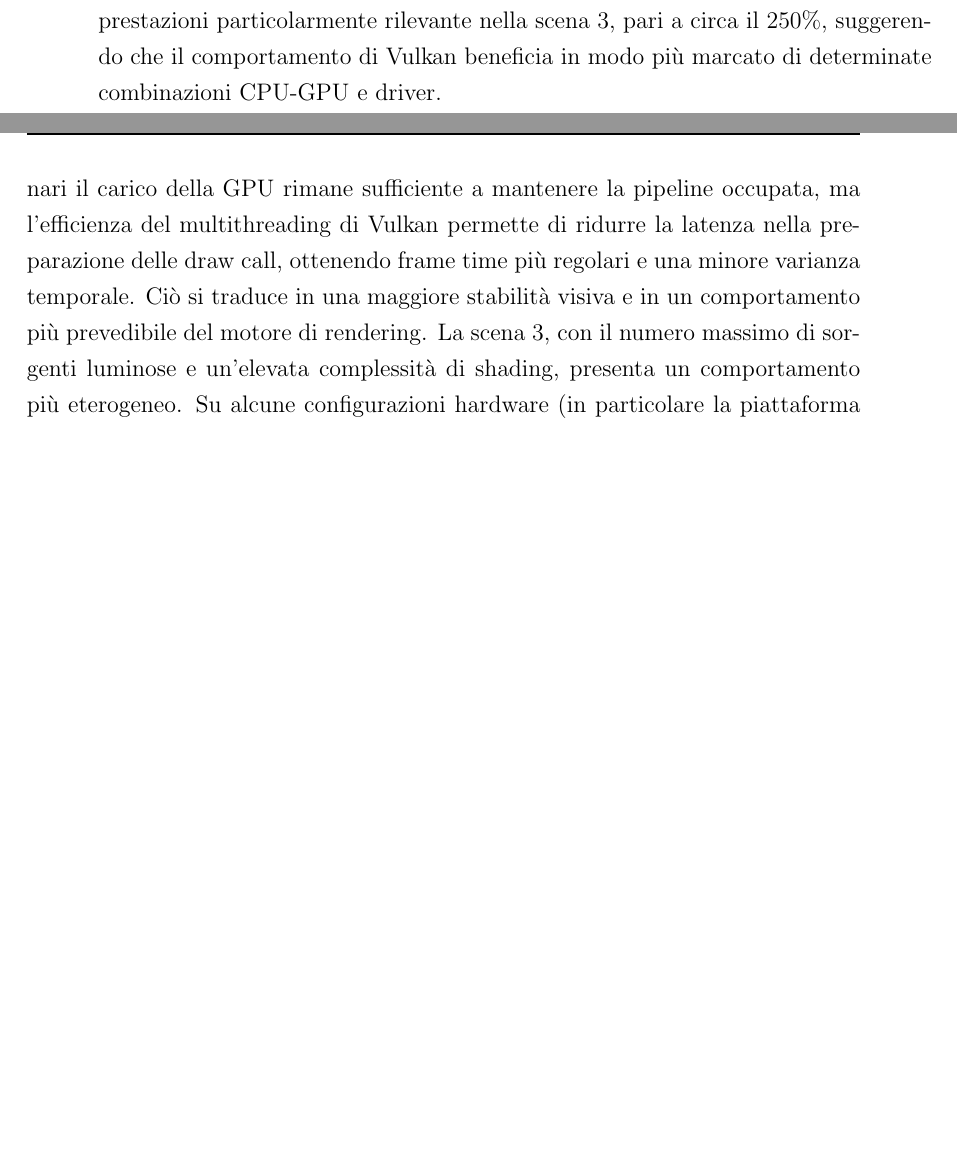
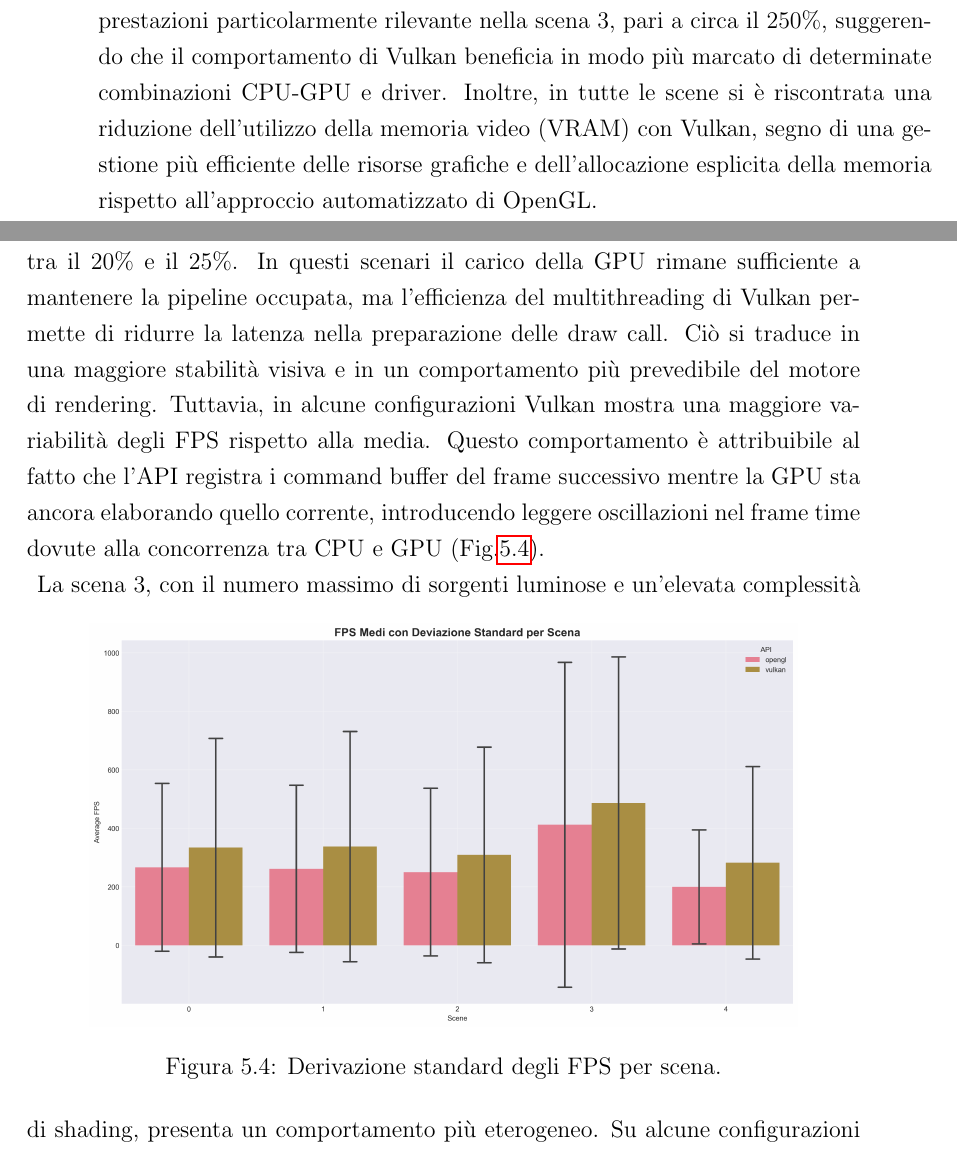
Before and after one commit to Fuwuffyi/thesis-project-tex, a LaTeX thesis (thesis-main.tex): two parts of pages 48 and 49 of 55, joined at a grey line, cut so that both start at the same text, the shorter picture padded with empty space. Compiled offline with pdfLaTeX.

Commit message:
Add FPS derivation graph

```diff
--- a/thesis-main.tex
+++ b/thesis-main.tex
@@ -809,7 +809,10 @@ all'implementazione meno ottimizzata del backend Vulkan rispetto a quello OpenGL
 complessità dell'API e alla sua relativa novità nel contesto di sviluppo del progetto. \\
 Nonostante ciò, sull'architettura hardware C è stato registrato un incremento di prestazioni particolarmente
 rilevante nella scena 3, pari a circa il 250\%, suggerendo che il comportamento di Vulkan beneficia in modo
-più marcato di determinate combinazioni CPU-GPU e driver. \\
+più marcato di determinate combinazioni CPU-GPU e driver.
+Inoltre, in tutte le scene si è riscontrata una riduzione dell'utilizzo della memoria video (VRAM) con Vulkan, segno di
+una gestione più efficiente delle risorse grafiche e dell'allocazione esplicita della memoria rispetto all'approccio
+automatizzato di OpenGL. \\
 La Figura~\ref{fig:heatmap-pc-improvements} mostra i miglioramenti percentuali ottenuti, suddivisi per configurazione
 hardware e scena, fornendo una visione comparativa del guadagno effettivo per API.
 \begin{figure}[htbp]
@@ -826,12 +829,21 @@ hardware e scena, fornendo una visione comparativa del guadagno effettivo per AP
 I risultati sperimentali confermano il vantaggio architetturale offerto da Vulkan nei contesti in cui la CPU rappresenta
 il principale collo di bottiglia. L'approccio esplicito dell'API e la possibilità di parallelizzare la registrazione
 dei comandi consentono un utilizzo più efficiente dei core disponibili, riducendo sensibilmente l'overhead di gestione
-del driver rispetto a OpenGL.
+del driver rispetto a OpenGL. \\
 Nei casi di carico medio (scene 0, 1 e 2), caratterizzati da un numero moderato di luci dinamiche e materiali PBR,
 si osserva un incremento prestazionale compreso tra il 20\% e il 25\%. In questi scenari il carico della GPU rimane
 sufficiente a mantenere la pipeline occupata, ma l'efficienza del multithreading di Vulkan permette di ridurre la
-latenza nella preparazione delle draw call, ottenendo frame time più regolari e una minore varianza temporale. Ciò
-si traduce in una maggiore stabilità visiva e in un comportamento più prevedibile del motore di rendering.
+latenza nella preparazione delle draw call. Ciò si traduce in una maggiore stabilità visiva e in un comportamento più
+prevedibile del motore di rendering. Tuttavia, in alcune configurazioni Vulkan mostra una maggiore variabilità degli FPS
+rispetto alla media. Questo comportamento è attribuibile al fatto che l'API registra i command buffer del frame
+successivo mentre la GPU sta ancora elaborando quello corrente, introducendo leggere oscillazioni nel frame time dovute alla
+concorrenza tra CPU e GPU (Fig.\ref{fig:fps-derivation-errorbars}). \\
+\begin{figure}[htbp]
+   \centering
+   \includegraphics[width=.85\linewidth]{figures/fps_derivation_errorbars.png}
+   \caption{Derivazione standard degli FPS per scena.}
+   \label{fig:fps-derivation-errorbars}
+\end{figure}
 La scena 3, con il numero massimo di sorgenti luminose e un'elevata complessità di shading, presenta un comportamento
 più eterogeneo. Su alcune configurazioni hardware (in particolare la piattaforma C) è stato registrato un incremento
 eccezionale delle prestazioni, fino al 250\%, mentre su altre si è osservato un lieve peggioramento (5-15\%). Questa
```
Also changed, not shown: figures/fps_derivation_errorbars.png (added), thesis-main.tex (4 more changed lines).
